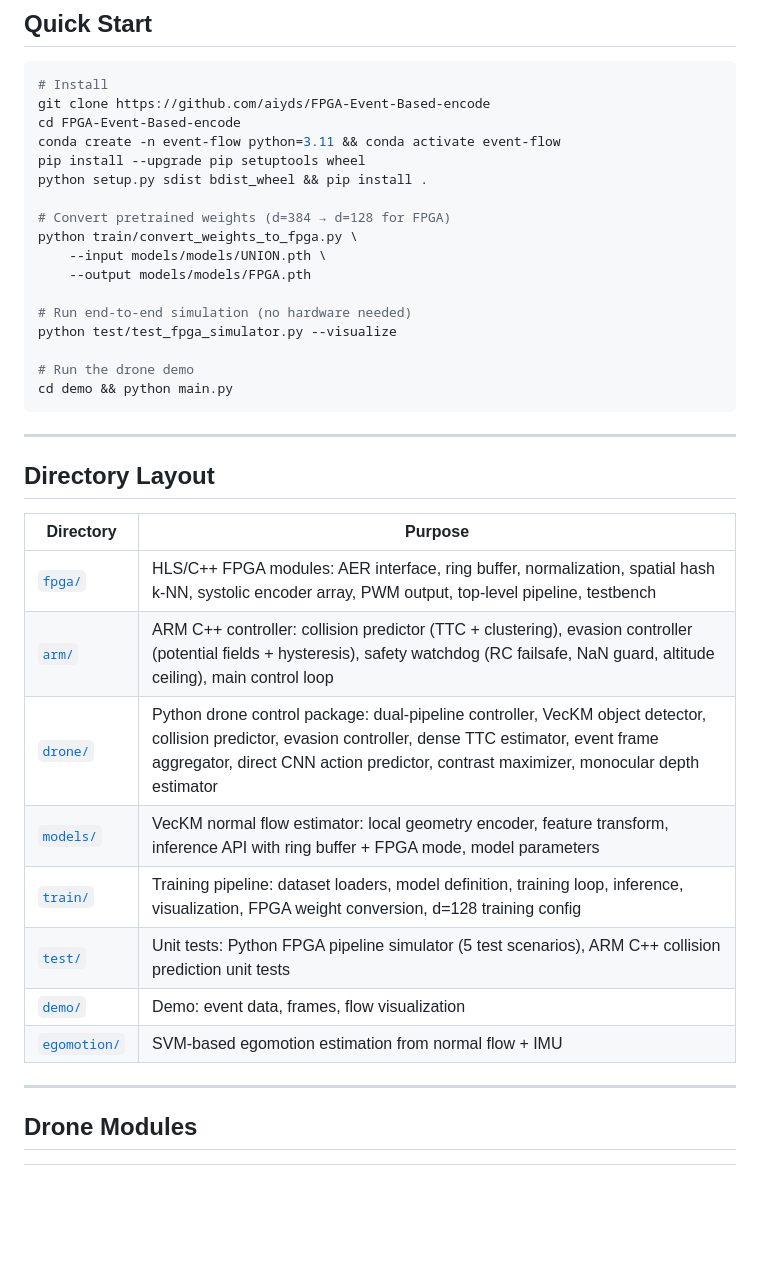
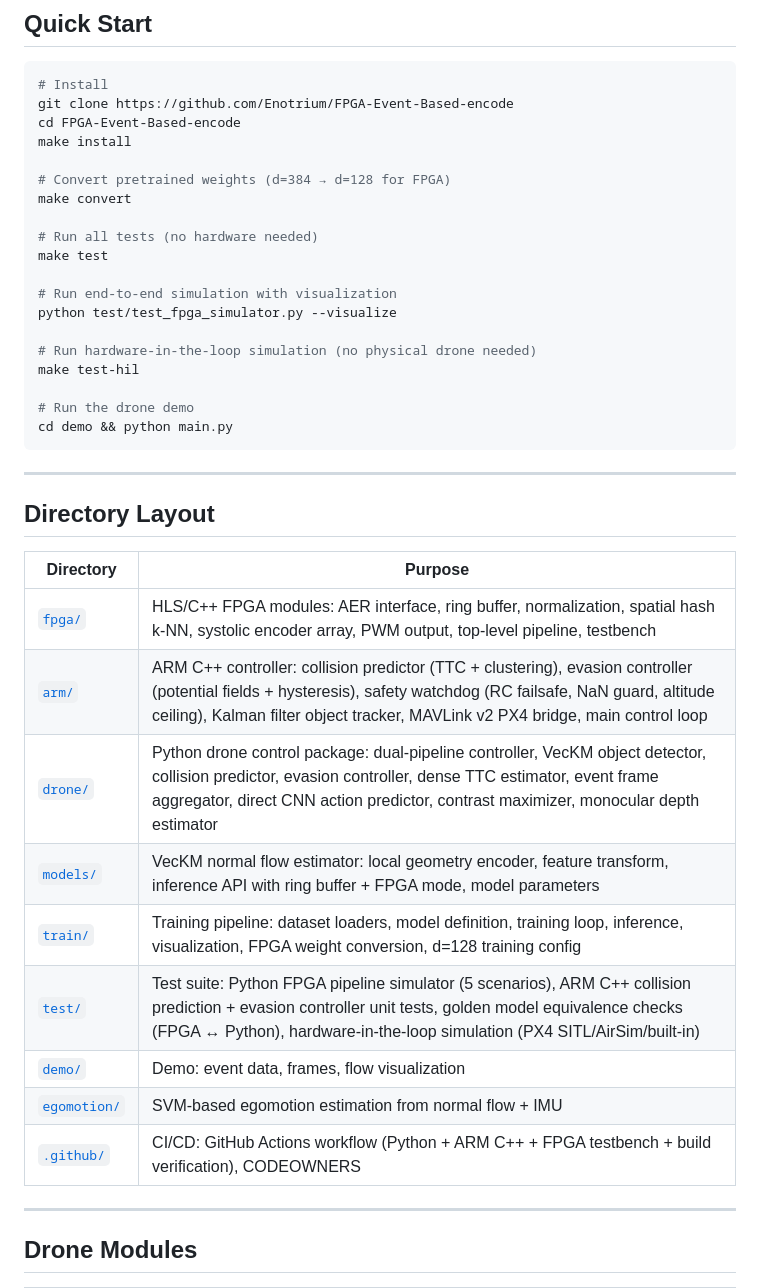
Before and after one commit to Aideiv/FPGA-Event-Based-encode, a Markdown page: README.md, the part around one of its changes. Drawn GitHub-style; blank space fills up the shorter version.

Commit message:
docs: update README with production engineering section and reflect resolved gaps
- Update Quick Start to use Makefile targets (make install, make convert, make test, make test-hil)
- Update directory layout to include new test files and .github/
- Update ARM directory description (Kalman tracker, MAVLink bridge)
- Add Production Engineering section with 9-row table documenting all new additions
- Link to PRODUCTION_READINESS.md for full gap analysis

````diff
--- a/README.md
+++ b/README.md
@@ -68,19 +68,21 @@ Two complementary collision avoidance pipelines run in parallel:
 
 ```bash
 # Install
-git clone https://github.com/aiyds/FPGA-Event-Based-encode
+git clone https://github.com/Enotrium/FPGA-Event-Based-encode
 cd FPGA-Event-Based-encode
-conda create -n event-flow python=3.11 && conda activate event-flow
-pip install --upgrade pip setuptools wheel
-python setup.py sdist bdist_wheel && pip install .
+make install
 
 # Convert pretrained weights (d=384 → d=128 for FPGA)
-python train/convert_weights_to_fpga.py \
-    --input models/models/UNION.pth \
-    --output models/models/FPGA.pth
+make convert
 
-# Run end-to-end simulation (no hardware needed)
+# Run all tests (no hardware needed)
+make test
+
+# Run end-to-end simulation with visualization
 python test/test_fpga_simulator.py --visualize
+
+# Run hardware-in-the-loop simulation (no physical drone needed)
+make test-hil
 
 # Run the drone demo
 cd demo && python main.py
@@ -93,13 +95,14 @@ cd demo && python main.py
 | Directory | Purpose |
 |-----------|---------|
 | [`fpga/`](./fpga/) | HLS/C++ FPGA modules: AER interface, ring buffer, normalization, spatial hash k-NN, systolic encoder array, PWM output, top-level pipeline, testbench |
-| [`arm/`](./arm/) | ARM C++ controller: collision predictor (TTC + clustering), evasion controller (potential fields + hysteresis), safety watchdog (RC failsafe, NaN guard, altitude ceiling), main control loop |
+| [`arm/`](./arm/) | ARM C++ controller: collision predictor (TTC + clustering), evasion controller (potential fields + hysteresis), safety watchdog (RC failsafe, NaN guard, altitude ceiling), Kalman filter object tracker, MAVLink v2 PX4 bridge, main control loop |
 | [`drone/`](./drone/) | Python drone control package: dual-pipeline controller, VecKM object detector, collision predictor, evasion controller, dense TTC estimator, event frame aggregator, direct CNN action predictor, contrast maximizer, monocular depth estimator |
 | [`models/`](./models/) | VecKM normal flow estimator: local geometry encoder, feature transform, inference API with ring buffer + FPGA mode, model parameters |
 | [`train/`](./train/) | Training pipeline: dataset loaders, model definition, training loop, inference, visualization, FPGA weight conversion, d=128 training config |
-| [`test/`](./test/) | Unit tests: Python FPGA pipeline simulator (5 test scenarios), ARM C++ collision prediction unit tests |
+| [`test/`](./test/) | Test suite: Python FPGA pipeline simulator (5 scenarios), ARM C++ collision prediction + evasion controller unit tests, golden model equivalence checks (FPGA ↔ Python), hardware-in-the-loop simulation (PX4 SITL/AirSim/built-in) |
 | [`demo/`](./demo/) | Demo: event data, frames, flow visualization |
 | [`egomotion/`](./egomotion/) | SVM-based egomotion estimation from normal flow + IMU |
+| [`.github/`](.github/) | CI/CD: GitHub Actions workflow (Python + ARM C++ + FPGA testbench + build verification), CODEOWNERS |
 
 ---
 
````
Also changed, not shown: other parts of README.md (+20 -0 lines).
